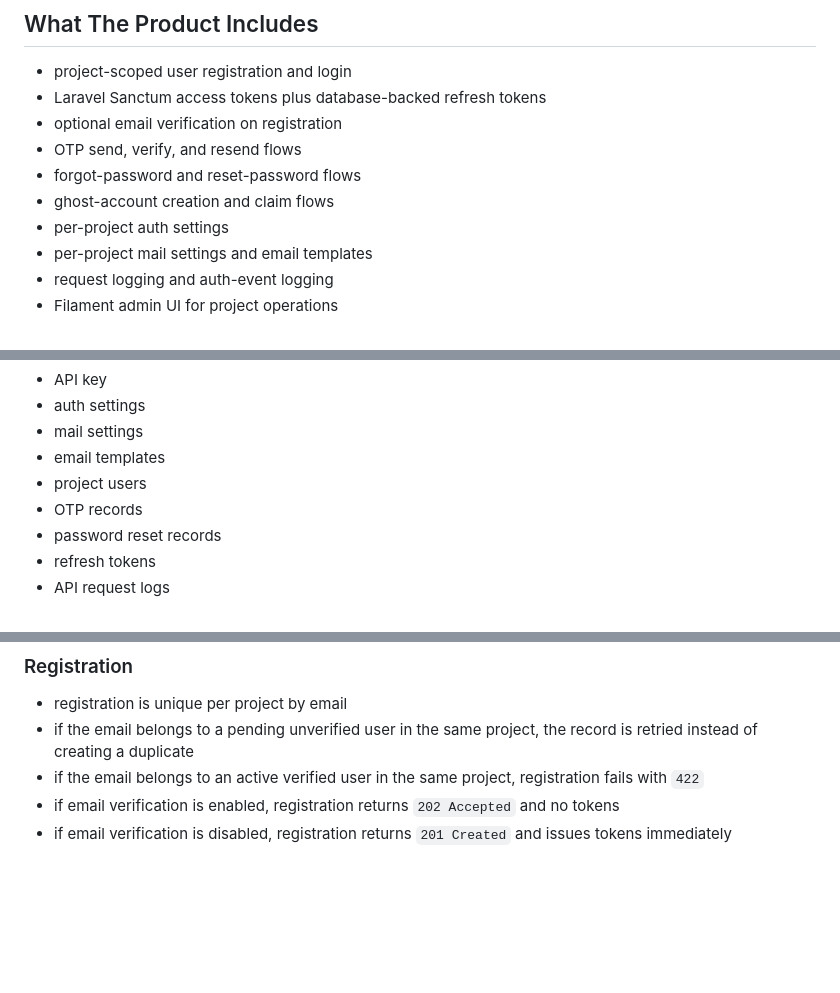
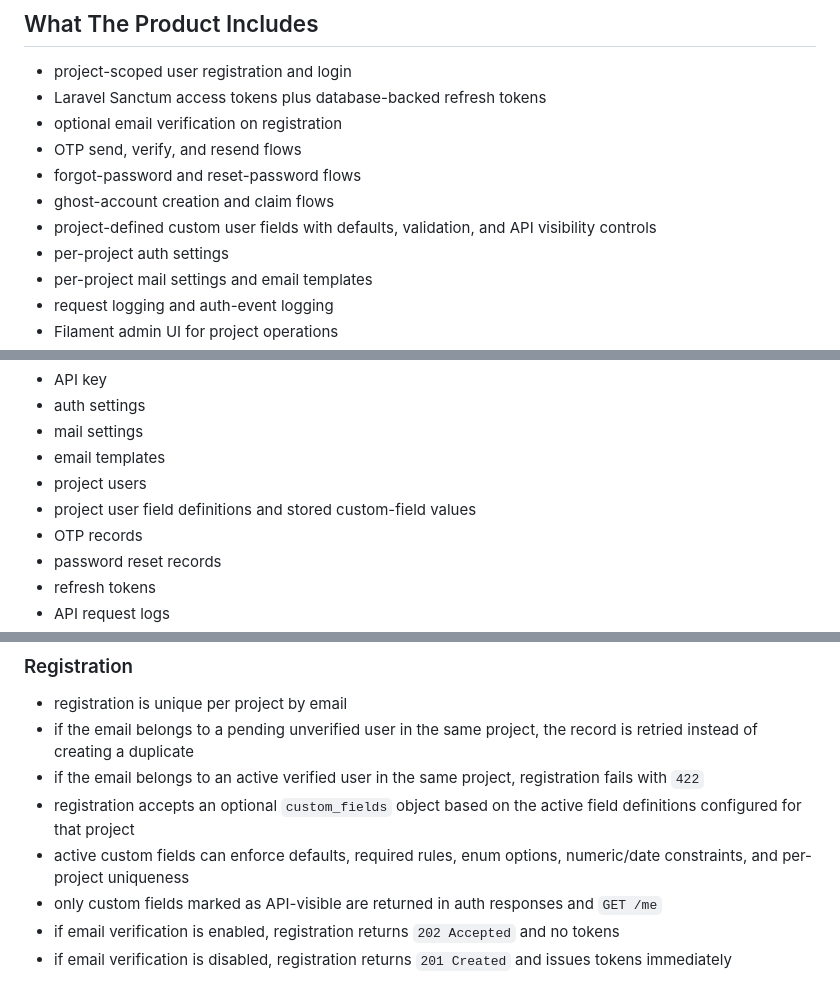
Before and after one commit to s8kun/AuthCore, a Markdown page: README.md, 3 parts joined by grey strips. Drawn GitHub-style; blank space fills up the shorter version.

Commit message:
feat: Add support for project-defined custom user fields with validation and API visibility controls

```diff
--- a/README.md
+++ b/README.md
@@ -12,6 +12,7 @@ Instead of building auth separately for every app, the platform lets you create
 - OTP send, verify, and resend flows
 - forgot-password and reset-password flows
 - ghost-account creation and claim flows
+- project-defined custom user fields with defaults, validation, and API visibility controls
 - per-project auth settings
 - per-project mail settings and email templates
 - request logging and auth-event logging
@@ -31,6 +32,7 @@ Each project has its own:
 - mail settings
 - email templates
 - project users
+- project user field definitions and stored custom-field values
 - OTP records
 - password reset records
 - refresh tokens
@@ -81,6 +83,9 @@ Authorization: Bearer {access_token}
 - registration is unique per project by email
 - if the email belongs to a pending unverified user in the same project, the record is retried instead of creating a duplicate
 - if the email belongs to an active verified user in the same project, registration fails with `422`
+- registration accepts an optional `custom_fields` object based on the active field definitions configured for that project
+- active custom fields can enforce defaults, required rules, enum options, numeric/date constraints, and per-project uniqueness
+- only custom fields marked as API-visible are returned in auth responses and `GET /me`
 - if email verification is enabled, registration returns `202 Accepted` and no tokens
 - if email verification is disabled, registration returns `201 Created` and issues tokens immediately
 
```
Also changed, not shown: other parts of README.md (+1 -0 lines), API.md (+82 -2 lines), PROJECT_OVERVIEW.md (+26 -0 lines).
